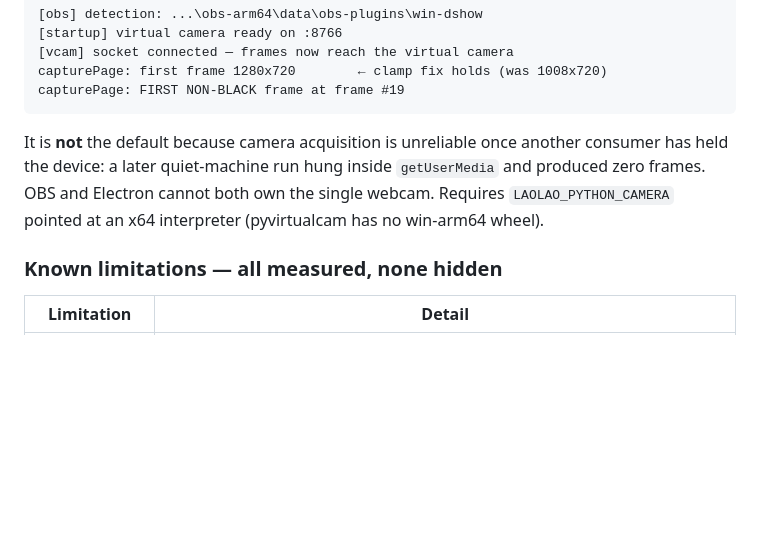
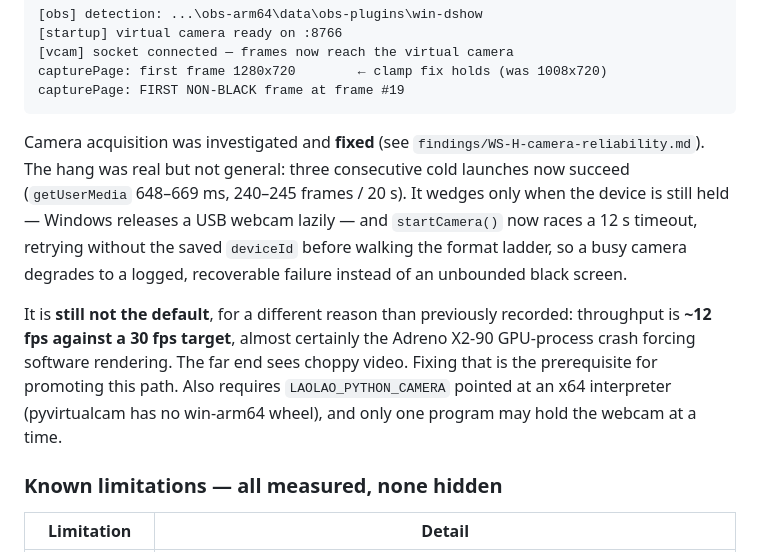
Before and after one commit to BensonRen/Laolao, a Markdown page: docs/snapdragon/STATUS.md, the part around the change. GitHub-like rendering; blank space fills up the shorter version.

Commit message:
Close out the camera investigation, and correct its reported cause
The WS-H agent was stopped before writing a report, leaving STATUS carrying its
interim claim that the camera "wedges on essentially every run" and that this
was why the Electron path could not be the default. Both needed correcting.

The wedge is real but not general. Three consecutive cold launches, with a
clean kill of electron and the python children plus a 4s gap, all succeed:
getUserMedia in 648-669ms, video playing, 240-245 frames per 20s. The failure
happens specifically when the device is still held -- by a prior instance, OBS,
or a browser tab -- because Windows releases a USB webcam lazily. The earlier
"essentially every run" figure was an artifact of the test harness holding the
camera between its own attempts, which is worth remembering: a reproduction
rate is itself a measurement and deserves the same scepticism as any other.

So the reason the Electron path stays off the default changes. It is no longer
the acquisition bug, which is fixed and now degrades safely. It is that
throughput is about 12 fps against a 30 fps target -- almost certainly the
Adreno GPU-process crash forcing software rendering -- so the far end sees
choppy video. That is the prerequisite for promoting the path, and it is
recorded as open rather than quietly dropped.

Co-Authored-By: Claude Opus 5 (1M context) <noreply@anthropic.com>

````diff
--- a/docs/snapdragon/STATUS.md
+++ b/docs/snapdragon/STATUS.md
@@ -108,11 +108,20 @@ capturePage: first frame 1280x720        ← clamp fix holds (was 1008x720)
 capturePage: FIRST NON-BLACK frame at frame #19
 ```
 
-It is **not** the default because camera acquisition is unreliable once another
-consumer has held the device: a later quiet-machine run hung inside `getUserMedia`
-and produced zero frames. OBS and Electron cannot both own the single webcam.
-Requires `LAOLAO_PYTHON_CAMERA` pointed at an x64 interpreter (pyvirtualcam has no
-win-arm64 wheel).
+Camera acquisition was investigated and **fixed** (see
+`findings/WS-H-camera-reliability.md`). The hang was real but not general: three
+consecutive cold launches now succeed (`getUserMedia` 648–669 ms, 240–245 frames /
+20 s). It wedges only when the device is still held — Windows releases a USB webcam
+lazily — and `startCamera()` now races a 12 s timeout, retrying without the saved
+`deviceId` before walking the format ladder, so a busy camera degrades to a logged,
+recoverable failure instead of an unbounded black screen.
+
+It is **still not the default**, for a different reason than previously recorded:
+throughput is **~12 fps against a 30 fps target**, almost certainly the Adreno X2-90
+GPU-process crash forcing software rendering. The far end sees choppy video. Fixing
+that is the prerequisite for promoting this path. Also requires
+`LAOLAO_PYTHON_CAMERA` pointed at an x64 interpreter (pyvirtualcam has no win-arm64
+wheel), and only one program may hold the webcam at a time.
 
 ### Known limitations — all measured, none hidden
 
````
Also changed, not shown: 1 other file.
